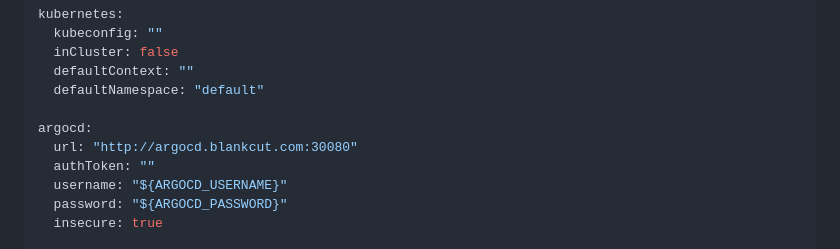
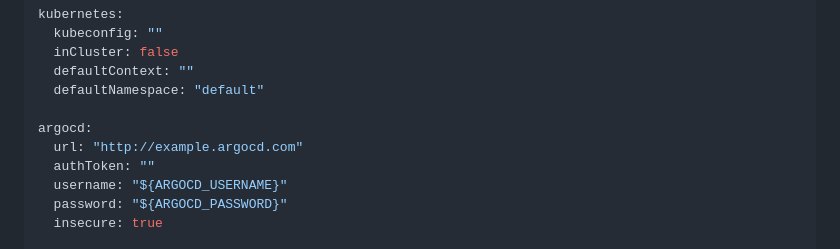
Before and after one commit to Blankcut/kubernetes-mcp-server, a Markdown page: README.md, the part around the change. Drawn GitHub-style.

Commit message:
main - Updating README
Updated README to remove the address of server

```diff
--- a/README.md
+++ b/README.md
@@ -76,7 +76,7 @@ kubernetes:
   defaultNamespace: "default"
 
 argocd:
-  url: "http://argocd.blankcut.com:30080"
+  url: "http://example.argocd.com"
   authToken: ""
   username: "${ARGOCD_USERNAME}"
   password: "${ARGOCD_PASSWORD}"
```
